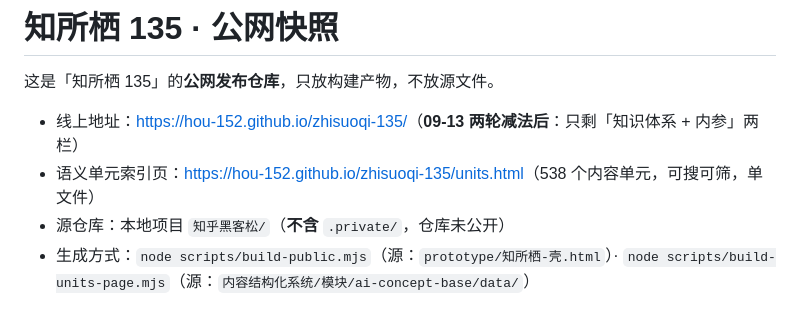
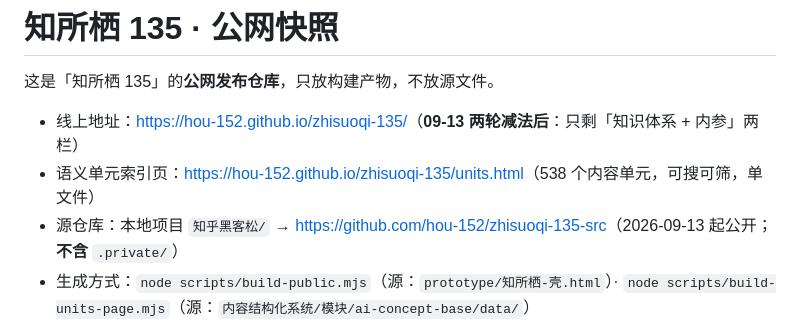
Before and after one commit to hou-152/zhisuoqi-135, a Markdown page: README.md, the part around the change. Drawn GitHub-style.

Commit message:
README：源仓库已转为公开（补链接）

```diff
--- a/README.md
+++ b/README.md
@@ -4,7 +4,7 @@
 
 - 线上地址：<https://hou-152.github.io/zhisuoqi-135/>（**09-13 两轮减法后**：只剩「知识体系 + 内参」两栏）
 - 语义单元索引页：<https://hou-152.github.io/zhisuoqi-135/units.html>（538 个内容单元，可搜可筛，单文件）
-- 源仓库：本地项目 `知乎黑客松/`（**不含** `.private/`，仓库未公开）
+- 源仓库：本地项目 `知乎黑客松/` → <https://github.com/hou-152/zhisuoqi-135-src>（2026-09-13 起公开；**不含** `.private/`）
 - 生成方式：`node scripts/build-public.mjs`（源：`prototype/知所栖-壳.html`）· `node scripts/build-units-page.mjs`（源：`内容结构化系统/模块/ai-concept-base/data/`）
 - 概念来源：Notion 概念库 509 + 飞书 Context Engineering 28 篇 + Harness Engineering 30 篇 + AI 内参 260912 期 10 篇 → 合并 1156 → AI 相关性过滤 856 → 并入内参 80 → **936**
 
```
